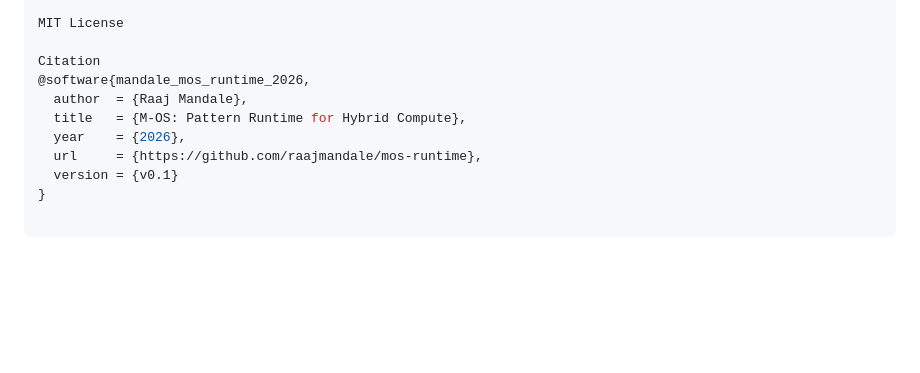
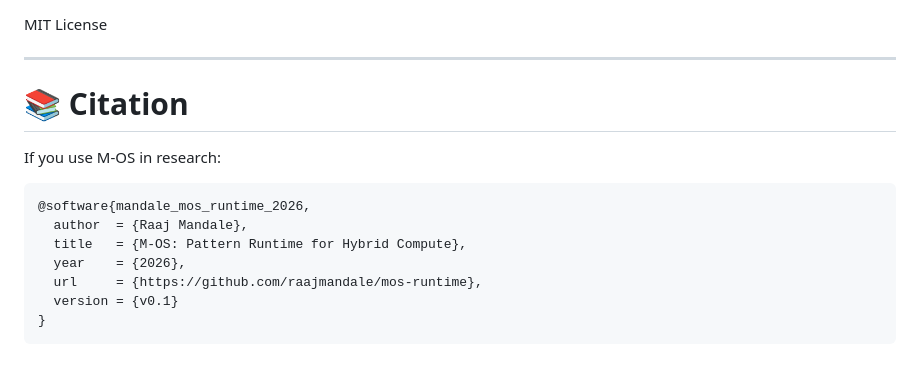
Before and after one commit to raajmandale/mandale-os, a Markdown page: README.md, the part around one of its changes. Rendered like a GitHub page; blank space fills up the shorter version.

Commit message:
Fix README formatting

```diff
--- a/README.md
+++ b/README.md
@@ -198,11 +236,16 @@ License
 
 MIT License
 
-Citation
-@software{mandale_mos_runtime_2026,
-  author  = {Raaj Mandale},
-  title   = {M-OS: Pattern Runtime for Hybrid Compute},
-  year    = {2026},
-  url     = {https://github.com/raajmandale/mos-runtime},
-  version = {v0.1}
-}
+---
+
+# 📚 Citation
+
+If you use M-OS in research:
+
+    @software{mandale_mos_runtime_2026,
+      author  = {Raaj Mandale},
+      title   = {M-OS: Pattern Runtime for Hybrid Compute},
+      year    = {2026},
+      url     = {https://github.com/raajmandale/mos-runtime},
+      version = {v0.1}
+    }
```
Also changed, not shown: other parts of README.md (+129 -91 lines).
